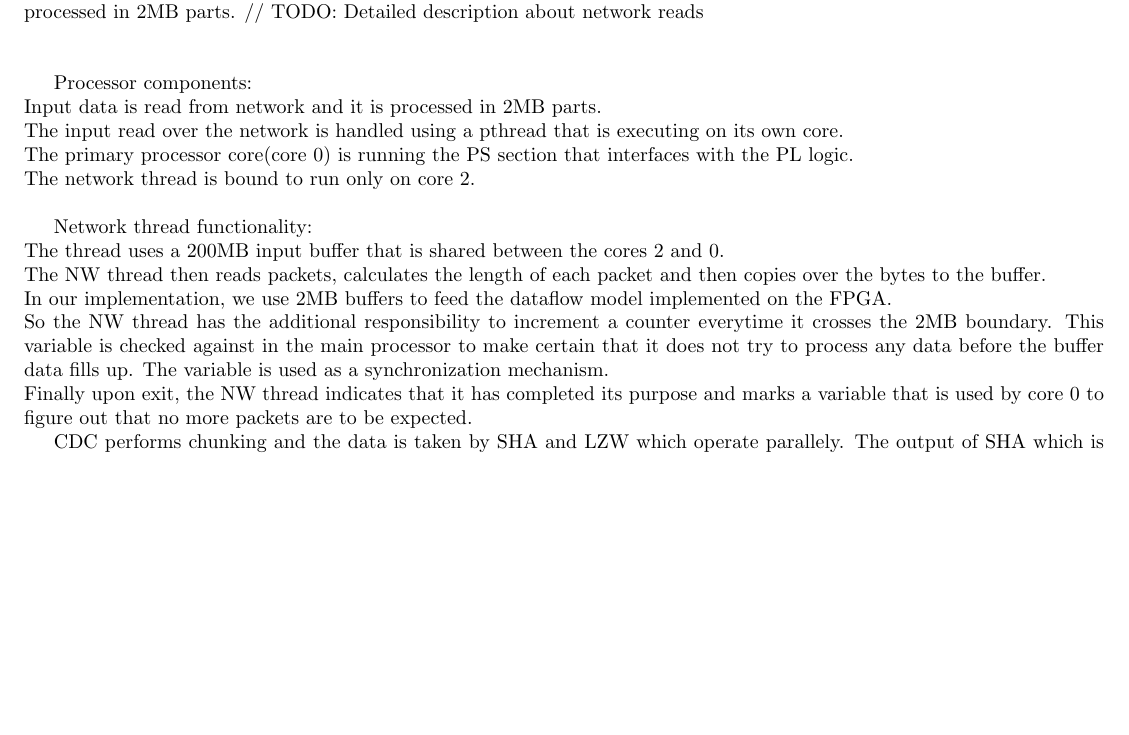
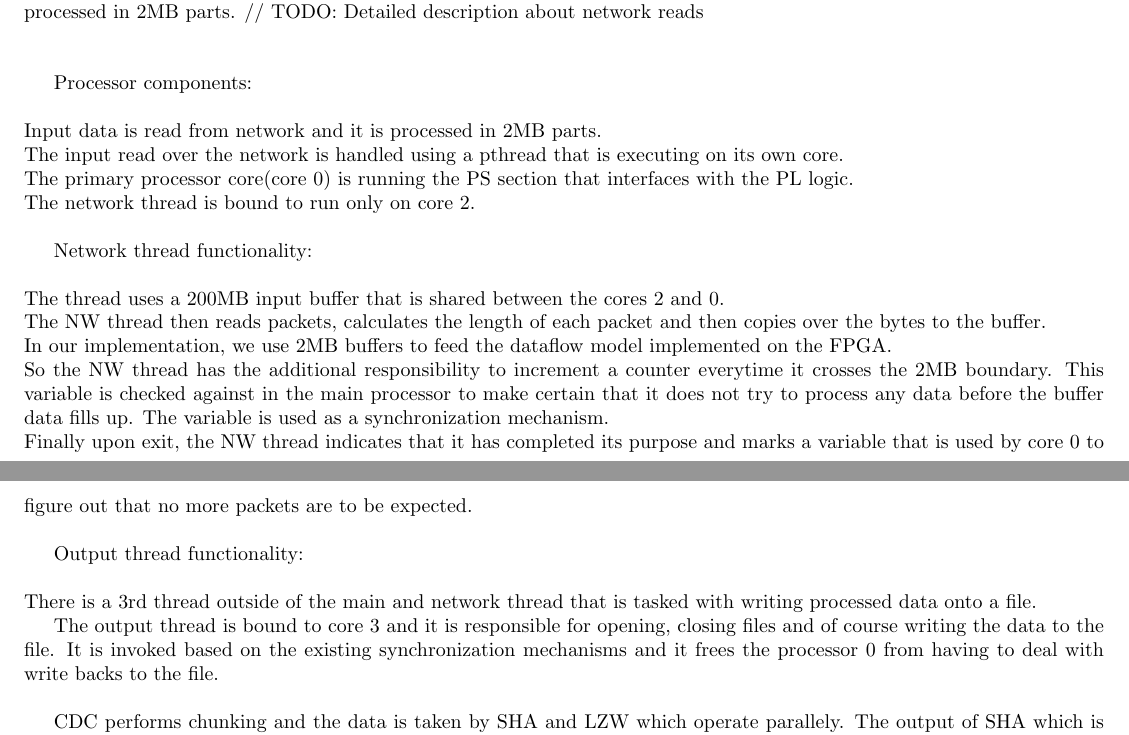
Before and after one commit to taylornelms15/ESE532-Final-Project, a LaTeX document (Writeups/final_report.tex): part of page 1 of 3 before the commit and two parts of pages 1 and 2 of 3 after it, the two joined at a grey line, cut so that both start at the same text, the shorter picture padded with empty space. Compiled offline with pdfLaTeX.

Commit message:
Updated output thread

```diff
--- a/Writeups/final_report.tex
+++ b/Writeups/final_report.tex
@@ -42,7 +42,7 @@ Input data is read from network and it is processed in 2MB parts.
 \newline\newline
 
 Processor components:
-\newline
+\newline\newline
 Input data is read from network and it is processed in 2MB parts.
 \newline
 The input read over the network is handled using a pthread that is executing on its own core.
@@ -64,6 +64,15 @@ So the NW thread has the additional responsibility to increment a counter everyt
 This variable is checked against in the main processor to make certain that it does not try to process any data before the buffer data fills up. The variable is used as a synchronization mechanism.
 \newline
 Finally upon exit, the NW thread indicates that it has completed its purpose and marks a variable that is used by core 0 to figure out that no more packets are to be expected.
+\newline
+
+Output thread functionality:
+\newline\newline
+There is a 3rd thread outside of the main and network thread that is tasked with writing processed data onto a file.
+\par
+The output thread is bound to core 3 and it is responsible for opening, closing files and of course writing the data to the file.
+It is invoked based on the existing synchronization mechanisms and it frees the processor 0 from having to deal with write backs to the file.
+\newline
 
 CDC performs chunking and the data is taken by SHA and LZW which operate parallely. The output of SHA which is 256 bit SHA value and the compressed output of LZW are both taken by deduplicate section to finally write the appropriate output to the output file.
 3 ARM cores are being used. One is used for reading the input data, one for processing the data and the third for writing the output to the output file.
```
Also changed, not shown: Writeups/final_report.tex (4 more changed lines).
